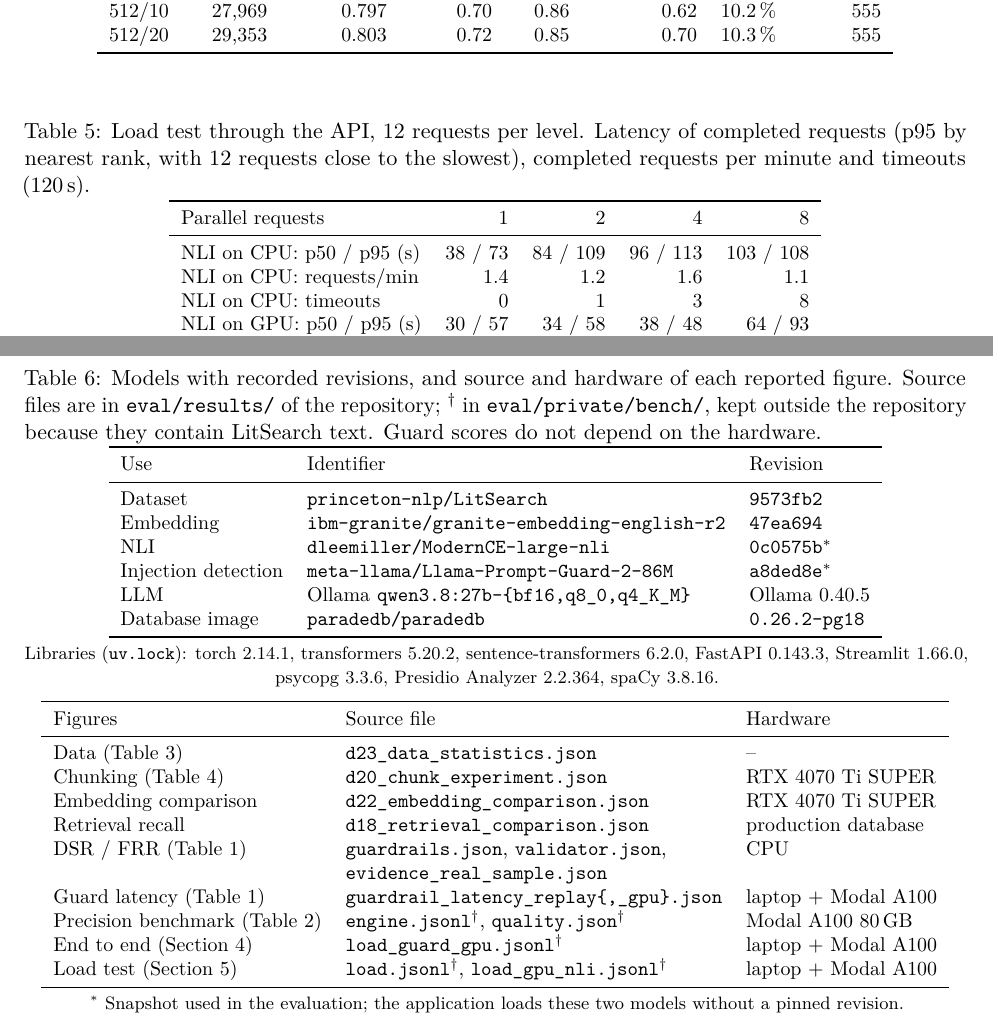
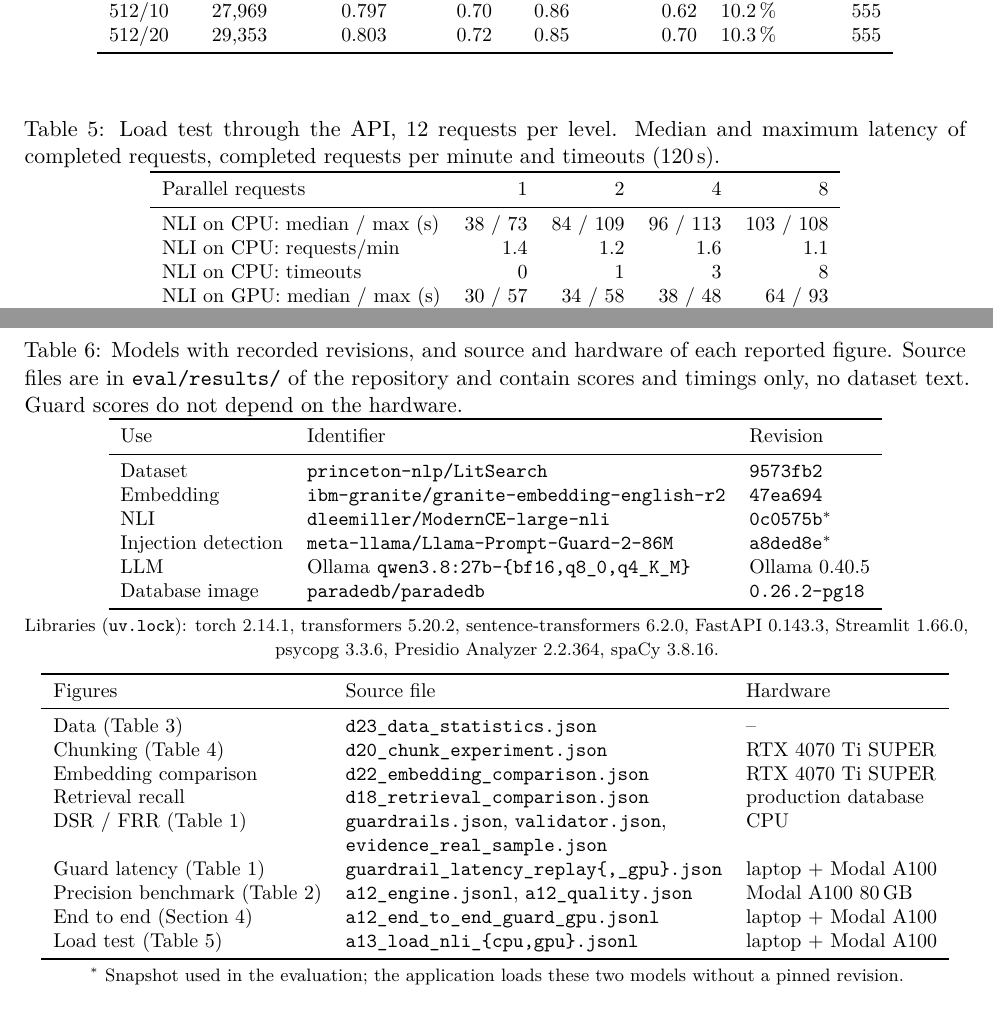
Before and after one commit to AngeloOttendorfer02/arxiv-literature-assistant, a LaTeX paper (docs/report/main.tex, which reads docs/report/sections/appendix.tex): two parts of pages 6 and 7 of 7, joined at a grey line, cut so that both start at the same text. Compiled offline with pdfLaTeX.

Commit message:
A-12 A-13 Benchmark and load test results without dataset text, load test reports maximum instead of p95

```diff
--- a/docs/report/sections/appendix.tex
+++ b/docs/report/sections/appendix.tex
@@ -46,17 +46,17 @@ Setting & Chunks & NDCG@10 & S1 Hit@2 & Hit@5 & Hit@budget & Cut & NLI (ms) \\
 
 \begin{table}[ht]
 \centering
-\caption{Load test through the API, 12 requests per level. Latency of completed requests (p95 by nearest rank, with 12 requests close to the slowest), completed requests per minute and timeouts (120\,s).}
+\caption{Load test through the API, 12 requests per level. Median and maximum latency of completed requests, completed requests per minute and timeouts (120\,s).}
 \label{tab:load}
 \small
 \begin{tabular}{lrrrr}
 \toprule
 Parallel requests & 1 & 2 & 4 & 8 \\
 \midrule
-NLI on CPU: p50 / p95 (s) & 38 / 73 & 84 / 109 & 96 / 113 & 103 / 108 \\
+NLI on CPU: median / max (s) & 38 / 73 & 84 / 109 & 96 / 113 & 103 / 108 \\
 NLI on CPU: requests/min & 1.4 & 1.2 & 1.6 & 1.1 \\
 NLI on CPU: timeouts & 0 & 1 & 3 & 8 \\
-NLI on GPU: p50 / p95 (s) & 30 / 57 & 34 / 58 & 38 / 48 & 64 / 93 \\
+NLI on GPU: median / max (s) & 30 / 57 & 34 / 58 & 38 / 48 & 64 / 93 \\
 NLI on GPU: requests/min & 1.9 & 3.0 & 5.7 & 5.9 \\
 NLI on GPU: timeouts & 0 & 0 & 0 & 0 \\
 \bottomrule
@@ -68,7 +68,7 @@ The embedding comparison used exact search (granite Recall@20 0.695), the produc
 
 \begin{table}[ht]
 \centering
-\caption{Models with recorded revisions, and source and hardware of each reported figure. Source files are in \texttt{eval/results/} of the repository; $^{\dagger}$ in \texttt{eval/private/bench/}, kept outside the repository because they contain LitSearch text. Guard scores do not depend on the hardware.}
+\caption{Models with recorded revisions, and source and hardware of each reported figure. Source files are in \texttt{eval/results/} of the repository and contain scores and timings only, no dataset text. Guard scores do not depend on the hardware.}
 \label{tab:provenance}
 \small
 \begin{tabular}{lll}
@@ -99,9 +99,9 @@ Retrieval recall & \texttt{d18\_retrieval\_comparison.json} & production databas
 DSR / FRR (Table~\ref{tab:guardrails}) & \texttt{guardrails.json}, \texttt{validator.json}, & CPU \\
  & \texttt{evidence\_real\_sample.json} & \\
 Guard latency (Table~\ref{tab:guardrails}) & \texttt{guardrail\_latency\_replay\{,\_gpu\}.json} & laptop + Modal A100 \\
-Precision benchmark (Table~\ref{tab:precision}) & \texttt{engine.jsonl}$^{\dagger}$, \texttt{quality.json}$^{\dagger}$ & Modal A100 80\,GB \\
-End to end (Section~\ref{sec:benchmarks}) & \texttt{load\_guard\_gpu.jsonl}$^{\dagger}$ & laptop + Modal A100 \\
-Load test (Section~\ref{sec:tradeoffs}) & \texttt{load.jsonl}$^{\dagger}$, \texttt{load\_gpu\_nli.jsonl}$^{\dagger}$ & laptop + Modal A100 \\
+Precision benchmark (Table~\ref{tab:precision}) & \texttt{a12\_engine.jsonl}, \texttt{a12\_quality.json} & Modal A100 80\,GB \\
+End to end (Section~\ref{sec:benchmarks}) & \texttt{a12\_end\_to\_end\_guard\_gpu.jsonl} & laptop + Modal A100 \\
+Load test (Table~\ref{tab:load}) & \texttt{a13\_load\_nli\_\{cpu,gpu\}.jsonl} & laptop + Modal A100 \\
 \bottomrule
 \end{tabular}
 
```
Also changed, not shown: docs/report/sections/5_tradeoffs.tex (+1 -1 lines), docs/report/SciLitRAG_report.pdf, 7 other files.
